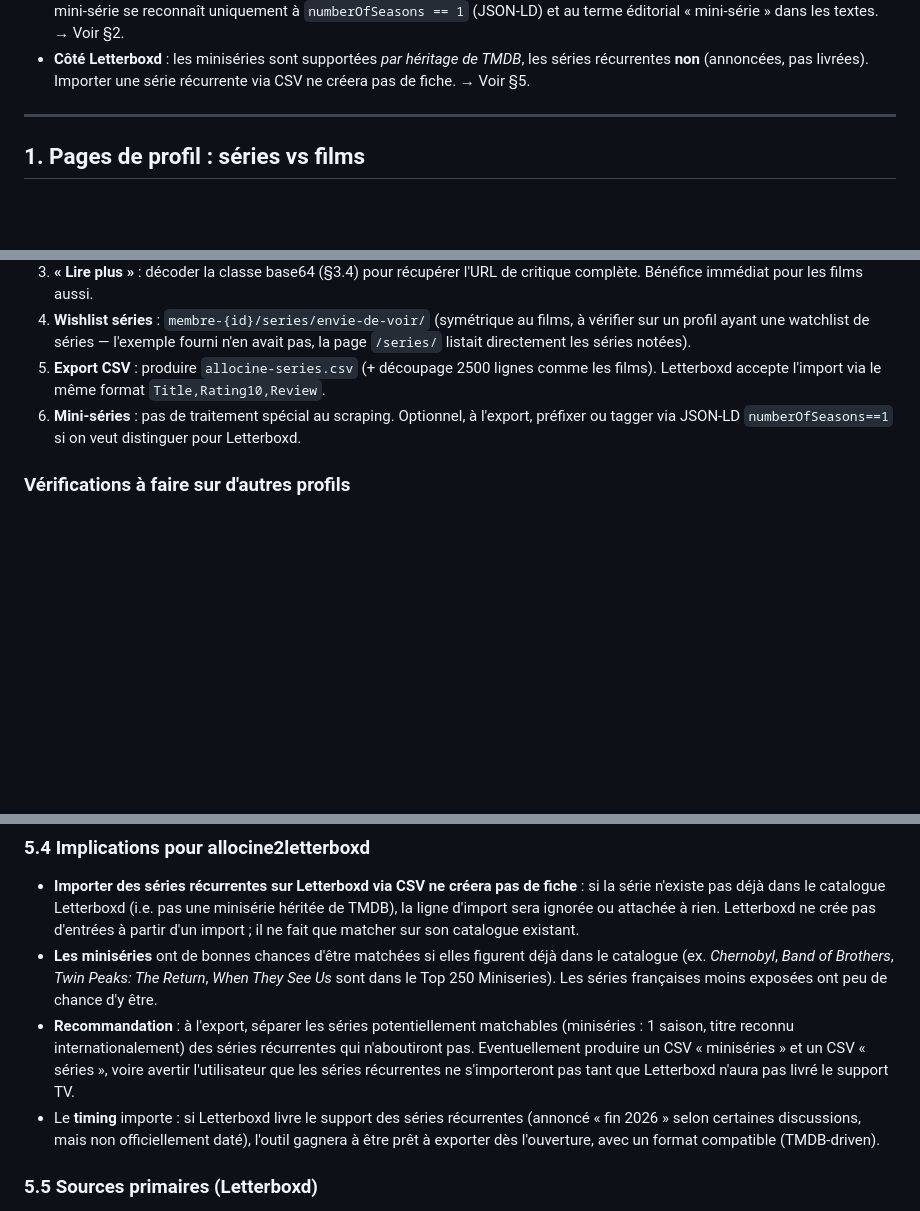
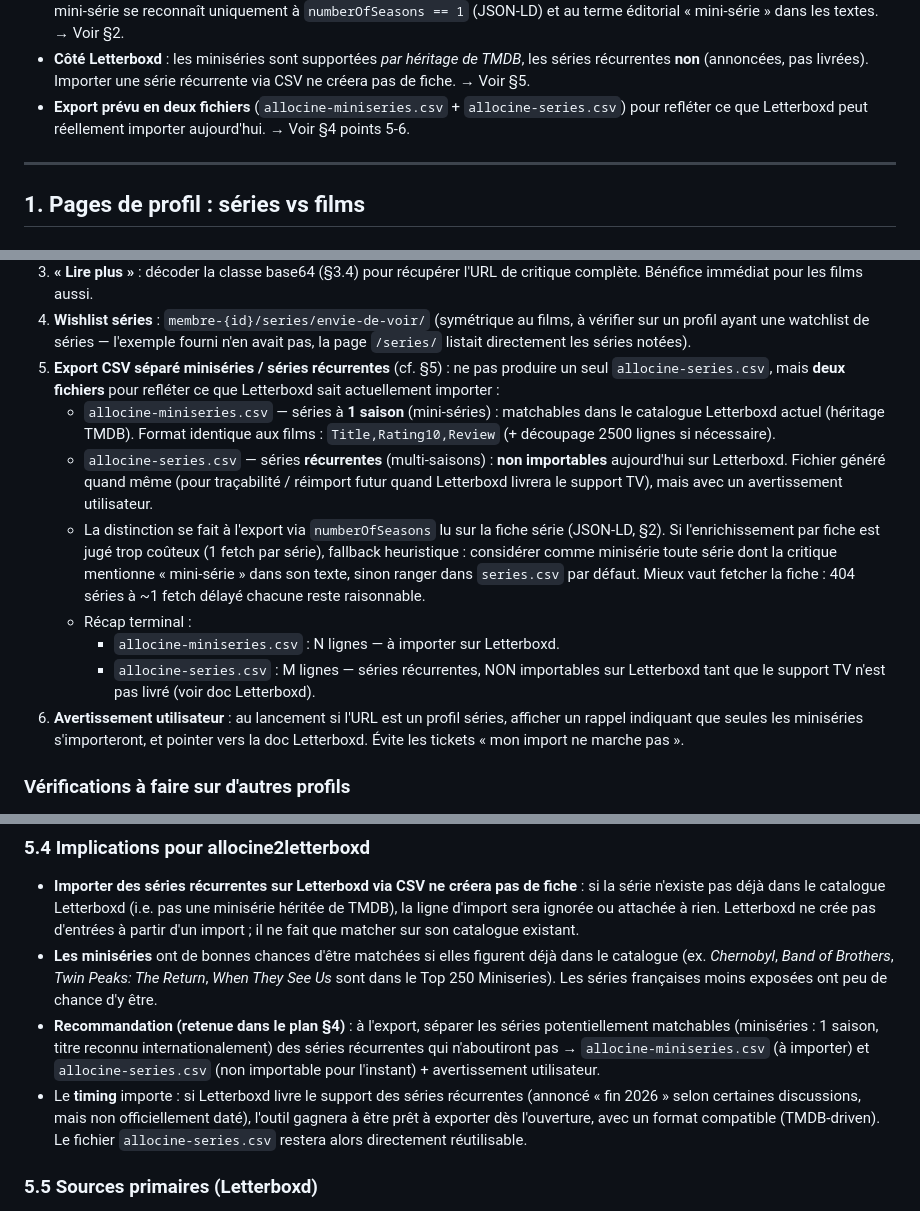
Before and after one commit to Poudlardo/Allocine2Letterboxd, a Markdown page: docs/series-scraping-research.md, 3 parts joined by grey strips. GitHub-like rendering; blank space fills up the shorter version.

Commit message:
docs: plan d'export séparé miniséries / séries récurrentes
Remplace l'unique allocine-series.csv par deux fichiers reflétant ce que
Letterboxd peut importer aujourd'hui :
- allocine-miniseries.csv (1 saison, matchable catalogue Letterboxd)
- allocine-series.csv (multi-saisons, non importable pour l'instant)
+ avertissement utilisateur au lancement. Distinction via numberOfSeasons
(JSON-LD) à l'export, fallback heuristique sur le texte de critique.

Co-authored-by: Poudlardo <Poudlardo@users.noreply.github.com>

```diff
--- a/docs/series-scraping-research.md
+++ b/docs/series-scraping-research.md
@@ -29,6 +29,8 @@ URLs de profil utilisées comme exemples valides (membre `Z200303181046398137791
 - **Côté Letterboxd** : les miniséries sont supportées *par héritage de TMDB*, les séries
   récurrentes **non** (annoncées, pas livrées). Importer une série récurrente via CSV ne
   créera pas de fiche. → Voir §5.
+- **Export prévu en deux fichiers** (`allocine-miniseries.csv` + `allocine-series.csv`) pour
+  refléter ce que Letterboxd peut réellement importer aujourd'hui. → Voir §4 points 5-6.
 
 ---
 
@@ -201,10 +203,27 @@ Ordre de dépendance, du plus simple au plus impliqué.
 4. **Wishlist séries** : `membre-{id}/series/envie-de-voir/` (symétrique au films, à vérifier
    sur un profil ayant une watchlist de séries — l'exemple fourni n'en avait pas, la page
    `/series/` listait directement les séries notées).
-5. **Export CSV** : produire `allocine-series.csv` (+ découpage 2500 lignes comme les films).
-   Letterboxd accepte l'import via le même format `Title,Rating10,Review`.
-6. **Mini-séries** : pas de traitement spécial au scraping. Optionnel, à l'export, préfixer
-   ou tagger via JSON-LD `numberOfSeasons==1` si on veut distinguer pour Letterboxd.
+5. **Export CSV séparé miniséries / séries récurrentes** (cf. §5) : ne pas produire un
+   seul `allocine-series.csv`, mais **deux fichiers** pour refléter ce que Letterboxd sait
+   actuellement importer :
+   - `allocine-miniseries.csv` — séries à **1 saison** (mini-séries) : matchables dans le
+     catalogue Letterboxd actuel (héritage TMDB). Format identique aux films :
+     `Title,Rating10,Review` (+ découpage 2500 lignes si nécessaire).
+   - `allocine-series.csv` — séries **récurrentes** (multi-saisons) : **non importables**
+     aujourd'hui sur Letterboxd. Fichier généré quand même (pour traçabilité / réimport
+     futur quand Letterboxd livrera le support TV), mais avec un avertissement utilisateur.
+   - La distinction se fait à l'export via `numberOfSeasons` lu sur la fiche série
+     (JSON-LD, §2). Si l'enrichissement par fiche est jugé trop coûteux (1 fetch par série),
+     fallback heuristique : considérer comme minisérie toute série dont la critique
+     mentionne « mini-série » dans son texte, sinon ranger dans `series.csv` par défaut.
+     Mieux vaut fetcher la fiche : 404 séries à ~1 fetch délayé chacune reste raisonnable.
+   - Récap terminal :
+     - `allocine-miniseries.csv` : N lignes — à importer sur Letterboxd.
+     - `allocine-series.csv` : M lignes — séries récurrentes, NON importables sur Letterboxd
+       tant que le support TV n'est pas livré (voir doc Letterboxd).
+6. **Avertissement utilisateur** : au lancement si l'URL est un profil séries, afficher un
+   rappel indiquant que seules les miniséries s'importeront, et pointer vers la doc
+   Letterboxd. Évite les tickets « mon import ne marche pas ».
 
 ### Vérifications à faire sur d'autres profils
 
@@ -287,14 +306,14 @@ côté Letterboxd ; TMDB fournit la donnée source (type, saisons, etc.).
   catalogue (ex. *Chernobyl*, *Band of Brothers*, *Twin Peaks: The Return*, *When They See
   Us* sont dans le Top 250 Miniseries). Les séries françaises moins exposées ont peu de chance
   d'y être.
-- **Recommandation** : à l'export, séparer les séries potentiellement matchables
-  (miniséries : 1 saison, titre reconnu internationalement) des séries récurrentes qui
-  n'aboutiront pas. Eventuellement produire un CSV « miniséries » et un CSV « séries »,
-  voire avertir l'utilisateur que les séries récurrentes ne s'importeront pas tant que
-  Letterboxd n'aura pas livré le support TV.
+- **Recommandation (retenue dans le plan §4)** : à l'export, séparer les séries
+  potentiellement matchables (miniséries : 1 saison, titre reconnu internationalement) des
+  séries récurrentes qui n'aboutiront pas → `allocine-miniseries.csv` (à importer) et
+  `allocine-series.csv` (non importable pour l'instant) + avertissement utilisateur.
 - Le **timing** importe : si Letterboxd livre le support des séries récurrentes (annoncé
   « fin 2026 » selon certaines discussions, mais non officiellement daté), l'outil gagnera à
-  être prêt à exporter dès l'ouverture, avec un format compatible (TMDB-driven).
+  être prêt à exporter dès l'ouverture, avec un format compatible (TMDB-driven). Le fichier
+  `allocine-series.csv` restera alors directement réutilisable.
 
 ### 5.5 Sources primaires (Letterboxd)
 
```
